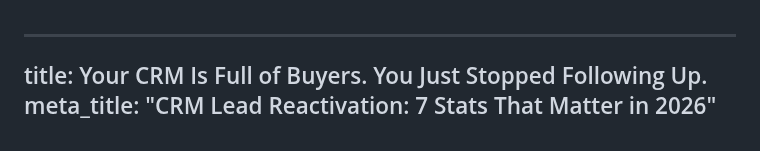
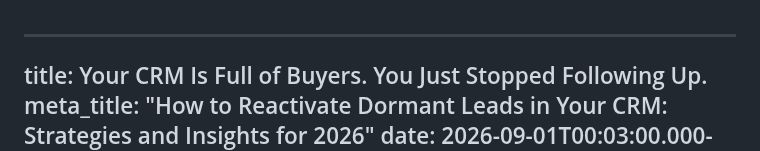
Before and after one commit to AudienceIntent/audienceintent-website, a Markdown page: insights/your-crm-is-full-of-buyers-you-just-forgot-about-them.md, the part around the change. GitHub-like rendering.

Commit message:
Update Insights “your-crm-is-full-of-buyers-you-just-forgot-about-them”

```diff
--- a/insights/your-crm-is-full-of-buyers-you-just-forgot-about-them.md
+++ b/insights/your-crm-is-full-of-buyers-you-just-forgot-about-them.md
@@ -1,6 +1,6 @@
 ---
 title: Your CRM Is Full of Buyers. You Just Stopped Following Up.
-meta_title: "CRM Lead Reactivation: 7 Stats That Matter in 2026"
+meta_title: "How to Reactivate Dormant Leads in Your CRM: Strategies and Insights for 2026"
 date: 2026-09-01T00:03:00.000-04:00
 category: Database Reactivation
 author: "Kevin Bovett - AudienceIntent "
```
